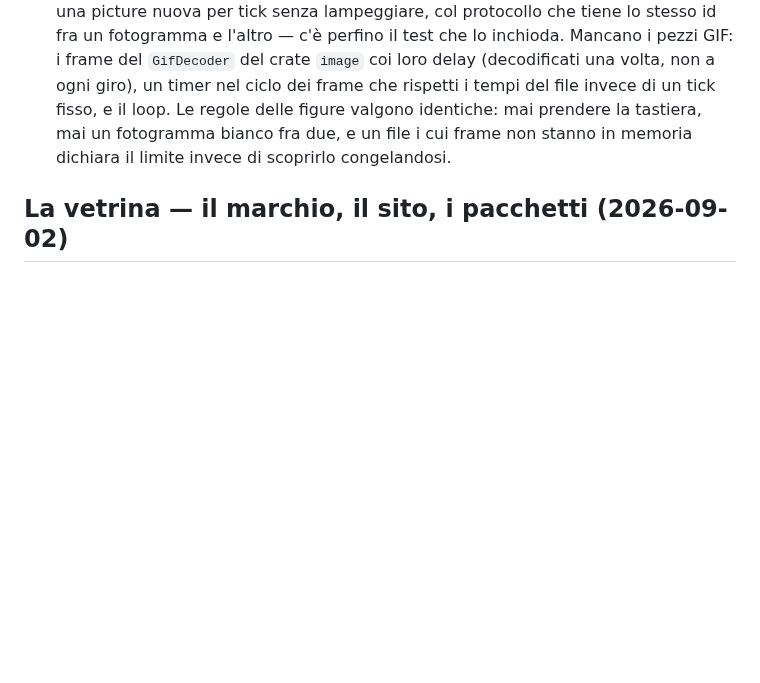
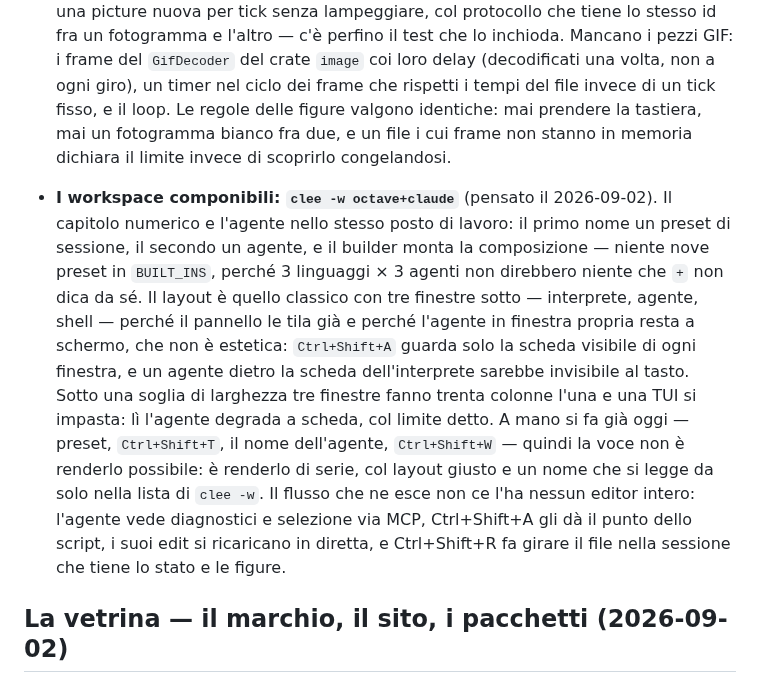
Before and after one commit to msavox/cleecode, a Markdown page: docs/ROADMAP.md, the part around the change. Rendered like a GitHub page; blank space fills up the shorter version.

Commit message:
La 0.17 impara i workspace componibili: octave+claude
L'idea è dell'utente e la forma è decisa insieme: il primo nome un
preset di sessione, il secondo un agente, il layout classico con tre
finestre sotto — interprete, agente, shell — perché il pannello le tila
già e perché l'agente in finestra propria resta visibile a Ctrl+Shift+A,
che guarda solo la scheda a schermo di ogni finestra. Sotto la soglia di
larghezza degrada a scheda, dichiarandolo. A mano si compone già oggi
coi workspace salvati: la voce è renderlo di serie.

```diff
--- a/docs/ROADMAP.md
+++ b/docs/ROADMAP.md
@@ -2213,6 +2213,22 @@ riscritti con la strada temp+rename.
   fotogramma bianco fra due, e un file i cui frame non stanno in memoria dichiara il limite
   invece di scoprirlo congelandosi.
 
+- **I workspace componibili: `clee -w octave+claude`** (pensato il 2026-09-02). Il capitolo
+  numerico e l'agente nello stesso posto di lavoro: il primo nome un preset di sessione, il
+  secondo un agente, e il builder monta la composizione — niente nove preset in `BUILT_INS`,
+  perché 3 linguaggi × 3 agenti non direbbero niente che `+` non dica da sé. Il layout è
+  quello classico con tre finestre sotto — interprete, agente, shell — perché il pannello le
+  tila già e perché l'agente in finestra propria resta a schermo, che non è estetica:
+  `Ctrl+Shift+A` guarda solo la scheda visibile di ogni finestra, e un agente dietro la
+  scheda dell'interprete sarebbe invisibile al tasto. Sotto una soglia di larghezza tre
+  finestre fanno trenta colonne l'una e una TUI si impasta: lì l'agente degrada a scheda,
+  col limite detto. A mano si fa già oggi — preset, `Ctrl+Shift+T`, il nome dell'agente,
+  `Ctrl+Shift+W` — quindi la voce non è renderlo possibile: è renderlo di serie, col
+  layout giusto e un nome che si legge da solo nella lista di `clee -w`. Il flusso che ne
+  esce non ce l'ha nessun editor intero: l'agente vede diagnostici e selezione via MCP,
+  Ctrl+Shift+A gli dà il punto dello script, i suoi edit si ricaricano in diretta, e
+  Ctrl+Shift+R fa girare il file nella sessione che tiene lo stato e le figure.
+
 ## La vetrina — il marchio, il sito, i pacchetti (2026-09-02)
 
 Senza numero di release apposta: non è una release di funzionalità, è il lavoro che rende
```
